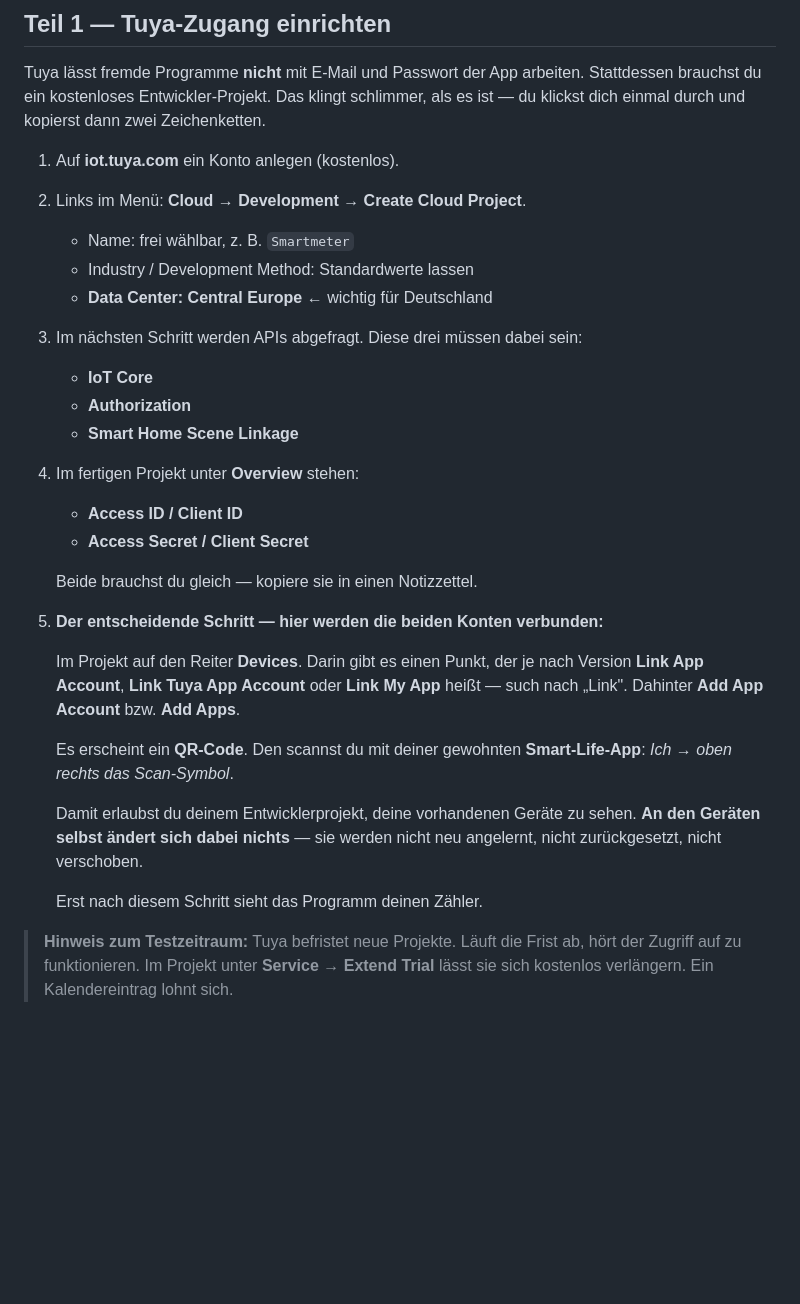
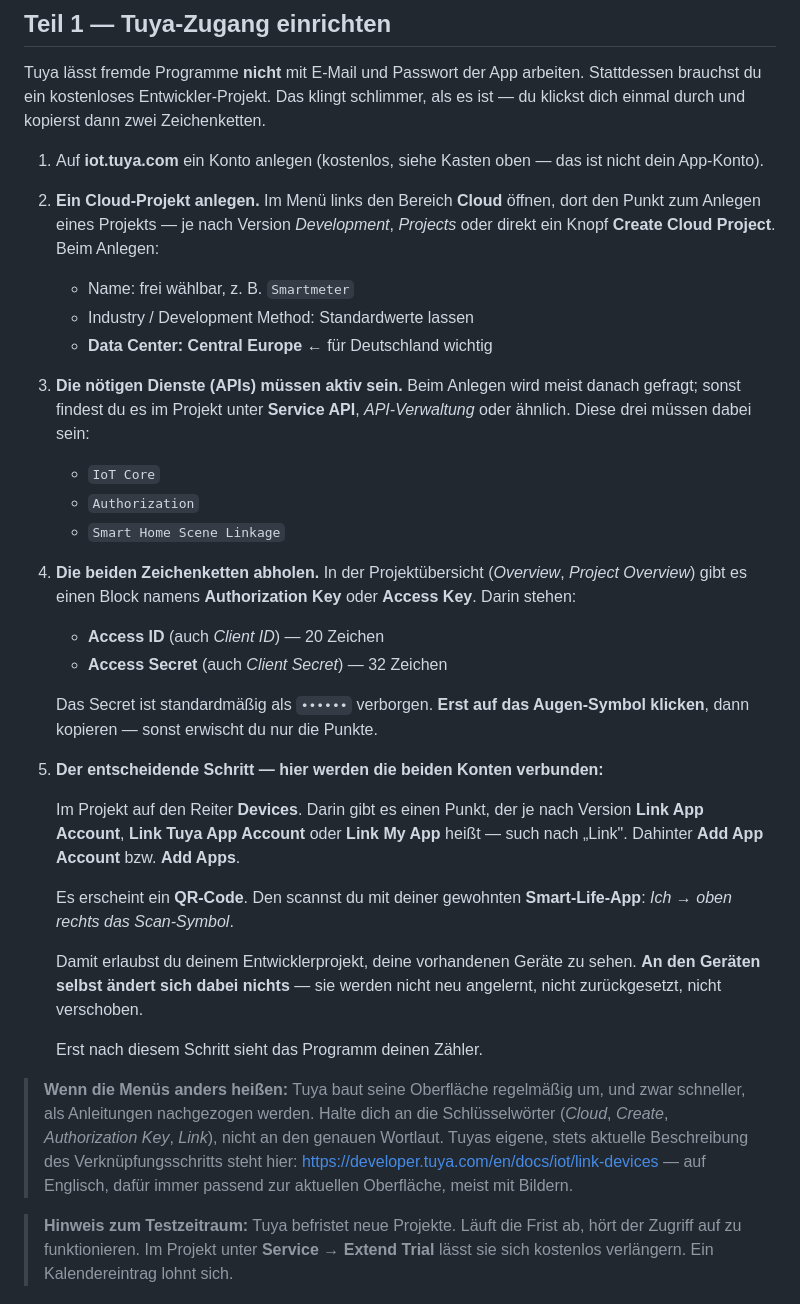
Before and after one commit to pascalmd/tuya-smartmeter, a Markdown page: INSTALL-TRUENAS.md, the part around the change. Drawn GitHub-style; blank space fills up the shorter version.

Commit message:
Teil 1 loest sich von festen Klickpfaden
Rueckmeldung aus der Praxis: Mehrere Menuepunkte auf iot.tuya.com heissen
inzwischen anders als beschrieben, und in TrueNAS Goldeneye ebenso. Die
Anleitung gab Pfade als feststehend aus, die eine Momentaufnahme waren.

Jetzt steht bei jedem Schritt, wonach zu suchen ist ("Cloud", "Create",
"Authorization Key", "Link"), mit den bekannten Namensvarianten. Dazu ein
Hinweis, dass abweichende Bezeichnungen kein Anleitungsfehler sind, und ein
Verweis auf Tuyas eigene Beschreibung des Verknuepfungsschritts - englisch, aber
bebildert und immer passend zur laufenden Fassung.

Ausserdem steht jetzt bei Schritt 4, dass das Secret verborgen ist und erst das
Augen-Symbol geklickt werden muss. Das war bisher nur eine Fehlermeldung in der
App, kein Hinweis vorab.

```diff
--- a/INSTALL-TRUENAS.md
+++ b/INSTALL-TRUENAS.md
@@ -55,20 +55,33 @@ Tuya lässt fremde Programme **nicht** mit E-Mail und Passwort der App arbeiten.
 Stattdessen brauchst du ein kostenloses Entwickler-Projekt. Das klingt schlimmer,
 als es ist — du klickst dich einmal durch und kopierst dann zwei Zeichenketten.
 
-1. Auf **iot.tuya.com** ein Konto anlegen (kostenlos).
-2. Links im Menü: **Cloud → Development → Create Cloud Project**.
+1. Auf **iot.tuya.com** ein Konto anlegen (kostenlos, siehe Kasten oben — das ist
+   nicht dein App-Konto).
+
+2. **Ein Cloud-Projekt anlegen.**
+   Im Menü links den Bereich **Cloud** öffnen, dort den Punkt zum Anlegen eines
+   Projekts — je nach Version *Development*, *Projects* oder direkt ein Knopf
+   **Create Cloud Project**. Beim Anlegen:
    - Name: frei wählbar, z. B. `Smartmeter`
    - Industry / Development Method: Standardwerte lassen
-   - **Data Center: Central Europe** ← wichtig für Deutschland
-3. Im nächsten Schritt werden APIs abgefragt. Diese drei müssen dabei sein:
-   - **IoT Core**
-   - **Authorization**
-   - **Smart Home Scene Linkage**
-4. Im fertigen Projekt unter **Overview** stehen:
-   - **Access ID / Client ID**
-   - **Access Secret / Client Secret**
+   - **Data Center: Central Europe** ← für Deutschland wichtig
 
-   Beide brauchst du gleich — kopiere sie in einen Notizzettel.
+3. **Die nötigen Dienste (APIs) müssen aktiv sein.**
+   Beim Anlegen wird meist danach gefragt; sonst findest du es im Projekt unter
+   **Service API**, *API-Verwaltung* oder ähnlich. Diese drei müssen dabei sein:
+   - `IoT Core`
+   - `Authorization`
+   - `Smart Home Scene Linkage`
+
+4. **Die beiden Zeichenketten abholen.**
+   In der Projektübersicht (*Overview*, *Project Overview*) gibt es einen Block
+   namens **Authorization Key** oder **Access Key**. Darin stehen:
+   - **Access ID** (auch *Client ID*) — 20 Zeichen
+   - **Access Secret** (auch *Client Secret*) — 32 Zeichen
+
+   Das Secret ist standardmäßig als `••••••` verborgen. **Erst auf das
+   Augen-Symbol klicken**, dann kopieren — sonst erwischt du nur die Punkte.
+
 5. **Der entscheidende Schritt — hier werden die beiden Konten verbunden:**
 
    Im Projekt auf den Reiter **Devices**. Darin gibt es einen Punkt, der je nach
@@ -83,6 +96,14 @@ als es ist — du klickst dich einmal durch und kopierst dann zwei Zeichenketten
    angelernt, nicht zurückgesetzt, nicht verschoben.
 
    Erst nach diesem Schritt sieht das Programm deinen Zähler.
+
+> **Wenn die Menüs anders heißen:** Tuya baut seine Oberfläche regelmäßig um, und
+> zwar schneller, als Anleitungen nachgezogen werden. Halte dich an die
+> Schlüsselwörter (*Cloud*, *Create*, *Authorization Key*, *Link*), nicht an den
+> genauen Wortlaut. Tuyas eigene, stets aktuelle Beschreibung des
+> Verknüpfungsschritts steht hier:
+> <https://developer.tuya.com/en/docs/iot/link-devices> — auf Englisch, dafür
+> immer passend zur aktuellen Oberfläche, meist mit Bildern.
 
 > **Hinweis zum Testzeitraum:** Tuya befristet neue Projekte. Läuft die Frist ab,
 > hört der Zugriff auf zu funktionieren. Im Projekt unter **Service → Extend Trial**
```
